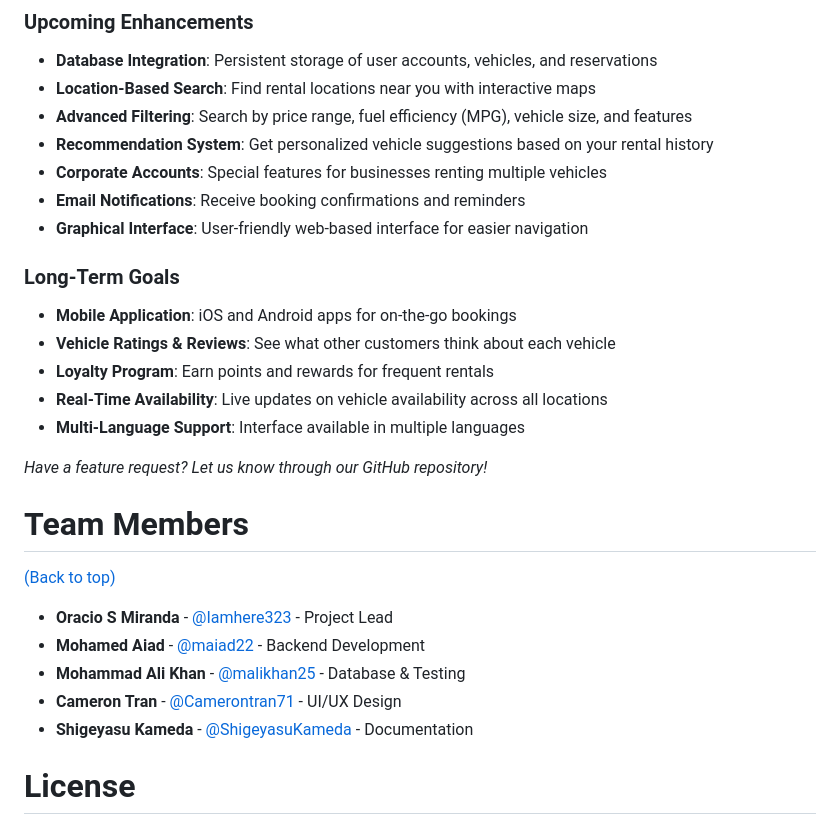
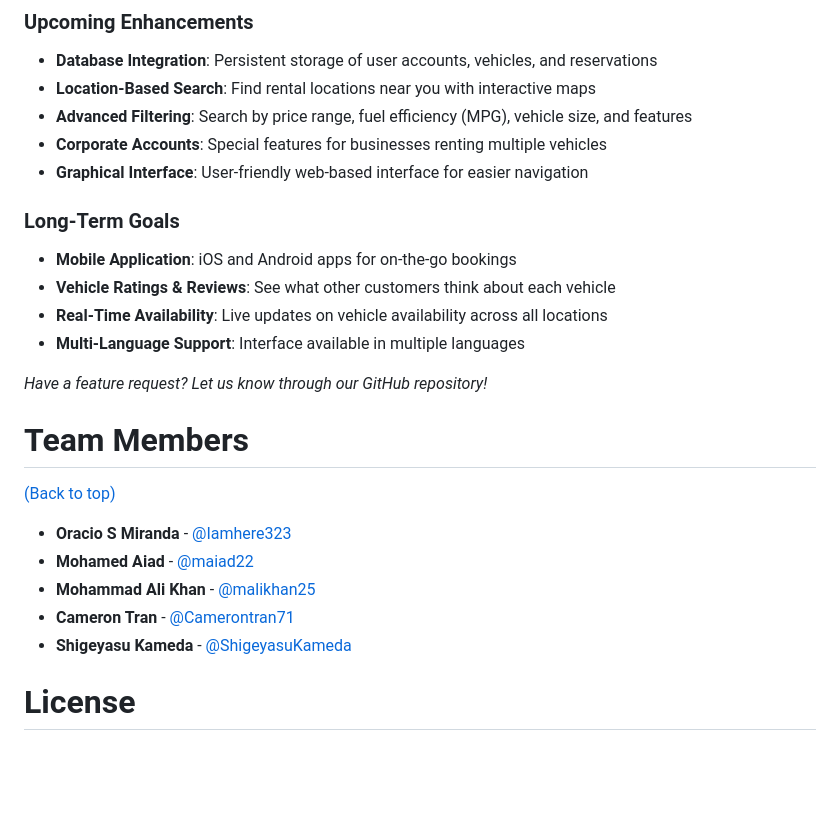
Before and after one commit to Iamhere323/Rough-Draft-, a Markdown page: README.md, the part around the change. GitHub-like rendering; blank space fills up the shorter version.

```diff
--- a/README.md
+++ b/README.md
@@ -199,15 +199,12 @@ We're continuously working to enhance the Car Rental System. Here are some featu
 - **Database Integration**: Persistent storage of user accounts, vehicles, and reservations
 - **Location-Based Search**: Find rental locations near you with interactive maps
 - **Advanced Filtering**: Search by price range, fuel efficiency (MPG), vehicle size, and features
-- **Recommendation System**: Get personalized vehicle suggestions based on your rental history
 - **Corporate Accounts**: Special features for businesses renting multiple vehicles
-- **Email Notifications**: Receive booking confirmations and reminders
 - **Graphical Interface**: User-friendly web-based interface for easier navigation
 
 ### Long-Term Goals
 - **Mobile Application**: iOS and Android apps for on-the-go bookings
 - **Vehicle Ratings & Reviews**: See what other customers think about each vehicle
-- **Loyalty Program**: Earn points and rewards for frequent rentals
 - **Real-Time Availability**: Live updates on vehicle availability across all locations
 - **Multi-Language Support**: Interface available in multiple languages
 
@@ -217,11 +214,11 @@ We're continuously working to enhance the Car Rental System. Here are some featu
 
 [(Back to top)](#table-of-contents)
 
-- **Oracio S Miranda** - [@Iamhere323](https://github.com/Iamhere323) - Project Lead
-- **Mohamed Aiad** - [@maiad22](https://github.com/maiad22) - Backend Development
-- **Mohammad Ali Khan** - [@malikhan25](https://github.com/malikhan25) - Database & Testing
-- **Cameron Tran** - [@Camerontran71](https://github.com/Camerontran71) - UI/UX Design
-- **Shigeyasu Kameda** - [@ShigeyasuKameda](https://github.com/ShigeyasuKameda) - Documentation
+- **Oracio S Miranda** - [@Iamhere323](https://github.com/Iamhere323)
+- **Mohamed Aiad** - [@maiad22](https://github.com/maiad22)
+- **Mohammad Ali Khan** - [@malikhan25](https://github.com/malikhan25)
+- **Cameron Tran** - [@Camerontran71](https://github.com/Camerontran71)
+- **Shigeyasu Kameda** - [@ShigeyasuKameda](https://github.com/ShigeyasuKameda)
 
 # License
 
```
